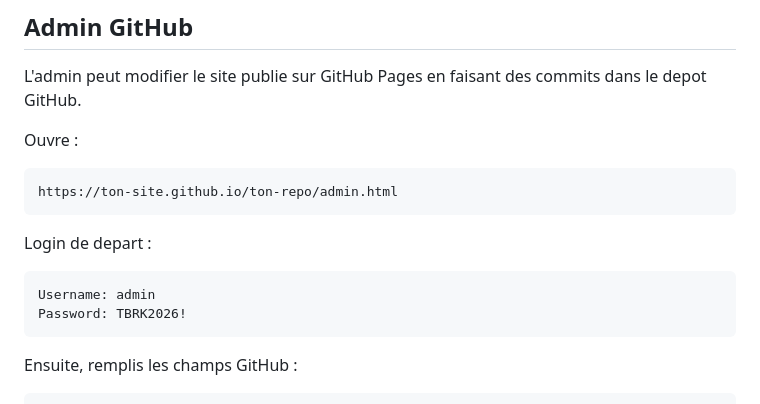
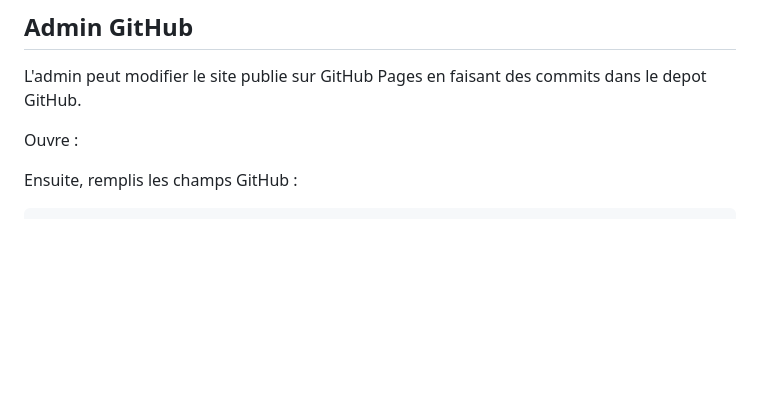
Before and after one commit to Younes-Analyste-Programmeur/tbrk-esports, a Markdown page: README.md, the part around the change. Rendered like a GitHub page; blank space fills up the shorter version.

Commit message:
Update README to remove sensitive data
Removed sensitive login information and updated instructions.

````diff
--- a/README.md
+++ b/README.md
@@ -34,16 +34,7 @@ L'admin peut modifier le site publie sur GitHub Pages en faisant des commits dan
 
 Ouvre :
 
-```text
-https://ton-site.github.io/ton-repo/admin.html
-```
 
-Login de depart :
-
-```text
-Username: admin
-Password: TBRK2026!
-```
 
 Ensuite, remplis les champs GitHub :
 
````
